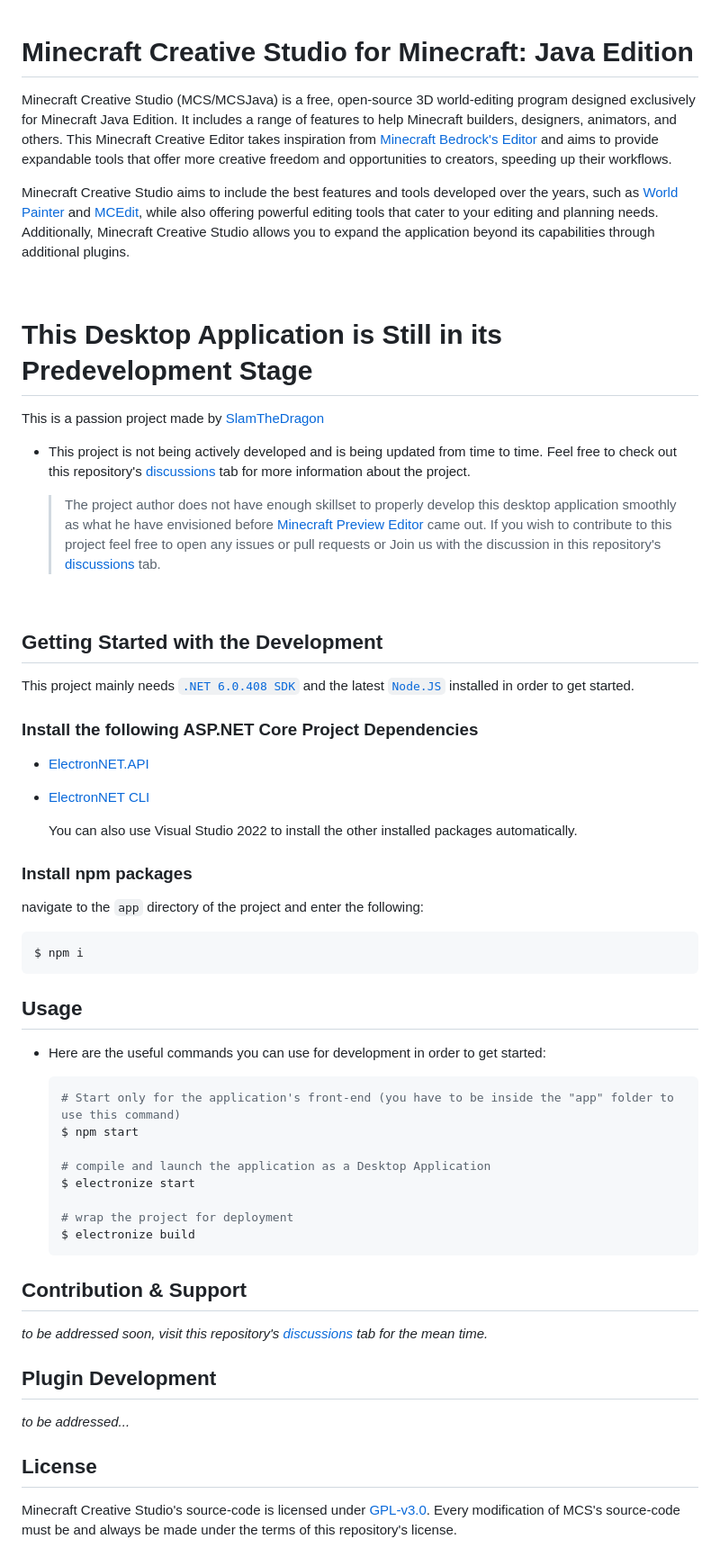
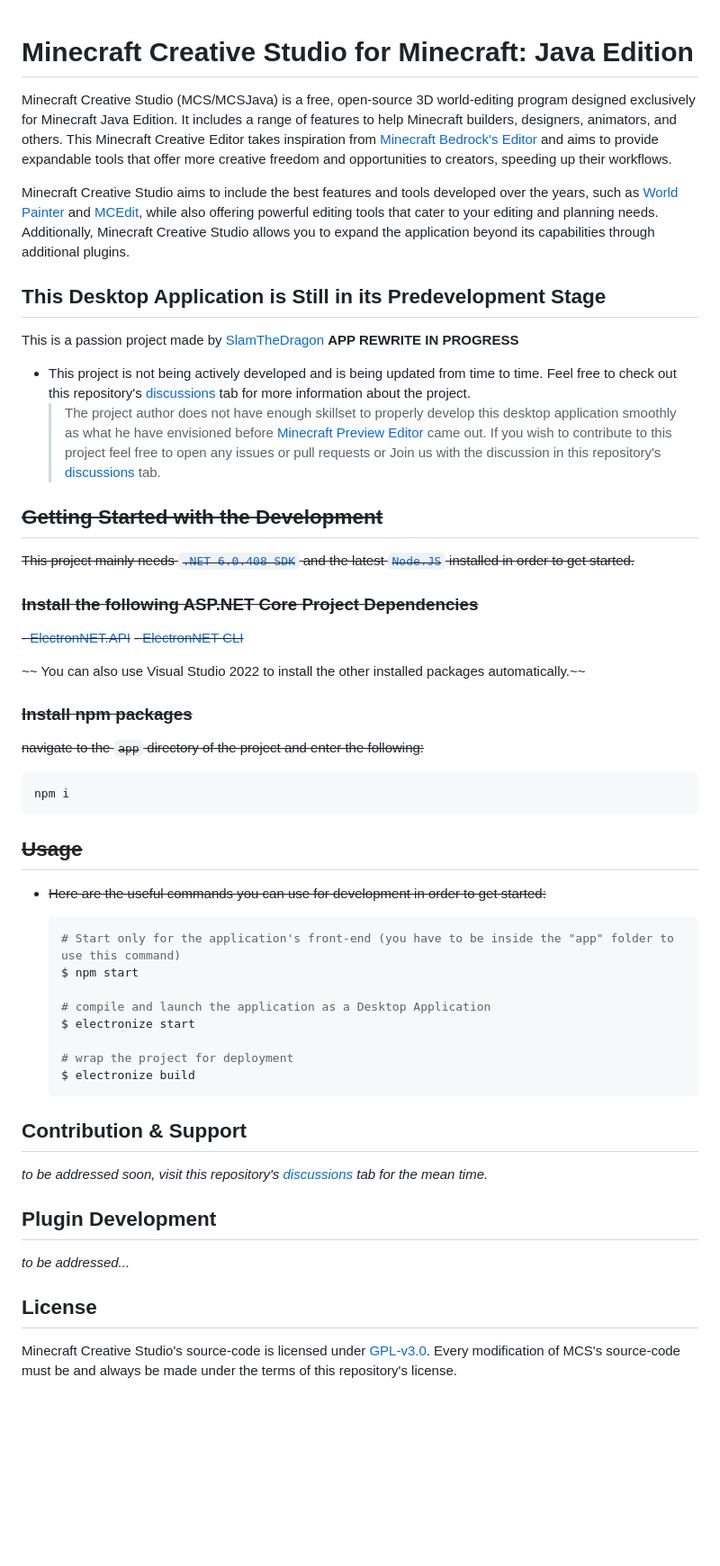
Before and after one commit to SlamTheDragon/Minecraft-Creative-Studio-for-Java, a Markdown page: README.md, the part around the change. Shown at 90% size. Rendered like a GitHub page; blank space fills up the shorter version.

````diff
--- a/README.md
+++ b/README.md
@@ -1,36 +1,38 @@
 # Minecraft Creative Studio for Minecraft: Java Edition
+
 Minecraft Creative Studio (MCS/MCSJava) is a free, open-source 3D world-editing program designed exclusively for Minecraft Java Edition. It includes a range of features to help Minecraft builders, designers, animators, and others. This Minecraft Creative Editor takes inspiration from [Minecraft Bedrock's Editor](https://learn.microsoft.com/en-us/minecraft/creator/documents/editorinstallation) and aims to provide expandable tools that offer more creative freedom and opportunities to creators, speeding up their workflows.
 
 Minecraft Creative Studio aims to include the best features and tools developed over the years, such as [World Painter](https://www.worldpainter.net/) and [MCEdit](https://www.mcedit.net/), while also offering powerful editing tools that cater to your editing and planning needs. Additionally, Minecraft Creative Studio allows you to expand the application beyond its capabilities through additional plugins.
 
-<br/>
+## This Desktop Application is Still in its Predevelopment Stage
 
-# This Desktop Application is Still in its Predevelopment Stage
-This is a passion project made by [SlamTheDragon](https://github.com/SlamTheDragon)
+This is a passion project made by [SlamTheDragon](https://github.com/SlamTheDragon) **APP REWRITE IN PROGRESS**
 
 - This project is not being actively developed and is being updated from time to time. Feel free to check out this repository's [discussions](https://github.com/SlamTheDragon/Minecraft-Creative-Studio-for-Java/discussions) tab for more information about the project.
-
     > The project author does not have enough skillset to properly develop this desktop application smoothly as what he have envisioned before [Minecraft Preview Editor](https://learn.microsoft.com/en-us/minecraft/creator/documents/editorinstallation) came out. If you wish to contribute to this project feel free to open any issues or pull requests or Join us with the discussion in this repository's [discussions](https://github.com/SlamTheDragon/Minecraft-Creative-Studio-for-Java/discussions) tab.
 
-<br/>
+## ~~Getting Started with the Development~~
 
-## Getting Started with the Development
-This project mainly needs [`.NET 6.0.408 SDK`](https://dotnet.microsoft.com/en-us/download/dotnet/6.0) and the latest [`Node.JS`](https://nodejs.org/en) installed in order to get started.
+~~This project mainly needs [`.NET 6.0.408 SDK`](https://dotnet.microsoft.com/en-us/download/dotnet/6.0) and the latest [`Node.JS`](https://nodejs.org/en) installed in order to get started.~~
 
-### Install the following ASP.NET Core Project Dependencies
-- [ElectronNET.API](https://github.com/ElectronNET/Electron.NET)
-- [ElectronNET CLI](https://www.nuget.org/packages/ElectronNET.CLI)
+### ~~Install the following ASP.NET Core Project Dependencies~~
 
-    You can also use Visual Studio 2022 to install the other installed packages automatically.
+~~- [ElectronNET.API](https://github.com/ElectronNET/Electron.NET)~~
+~~- [ElectronNET CLI](https://www.nuget.org/packages/ElectronNET.CLI)~~
 
-### Install npm packages
-navigate to the `app` directory of the project and enter the following:
+~~    You can also use Visual Studio 2022 to install the other installed packages automatically.~~
+
+### ~~Install npm packages~~
+
+~~navigate to the `app` directory of the project and enter the following:~~
+
 ```bash
-$ npm i
+npm i
 ```
 
-## Usage
-- Here are the useful commands you can use for development in order to get started:
+## ~~Usage~~
+
+- ~~Here are the useful commands you can use for development in order to get started:~~
 
     ```bash
     # Start only for the application's front-end (you have to be inside the "app" folder to use this command)
@@ -44,10 +46,13 @@ $ npm i
     ```
 
 ## Contribution & Support
+
 _to be addressed soon, visit this repository's [discussions](https://github.com/SlamTheDragon/Minecraft-Creative-Studio-for-Java/discussions) tab for the mean time._
 
 ## Plugin Development
+
 _to be addressed..._
 
 ## License
+
 Minecraft Creative Studio's source-code is licensed under [GPL-v3.0](https://github.com/SlamTheDragon/Minecraft-Creative-Studio-for-Java/blob/main/LICENSE). Every modification of MCS's source-code must be and always be made under the terms of this repository's license.
````
